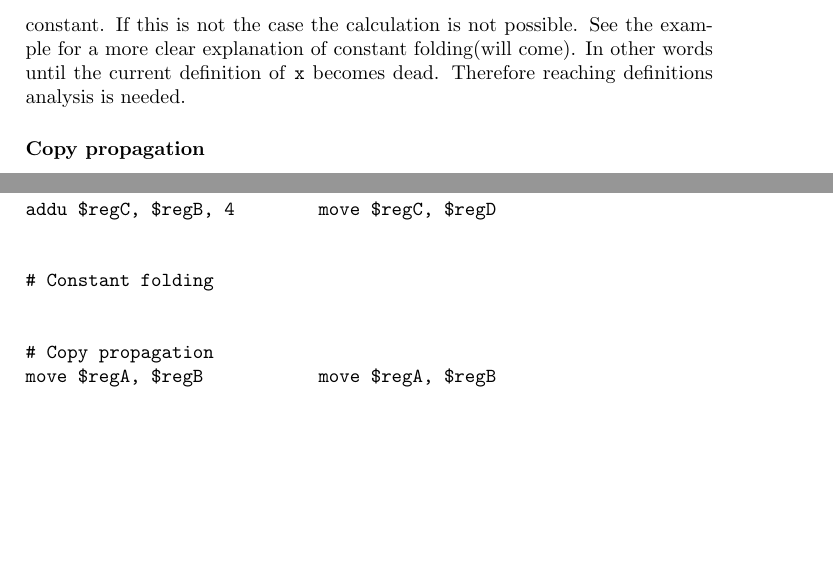
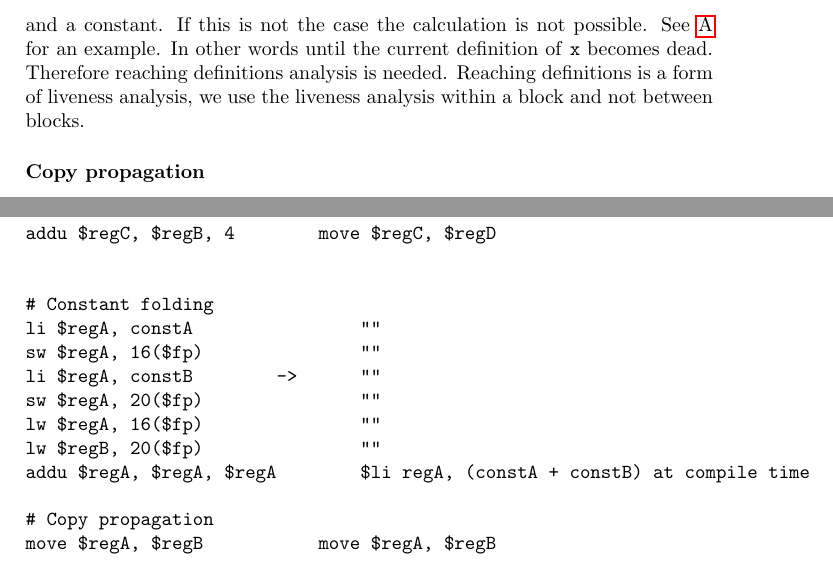
Before and after one commit to taddeus/peephole, a LaTeX document (report/report.tex): two parts of pages 4 and 7 of 7, joined at a grey line, cut so that both start at the same text, the shorter picture padded with empty space. Compiled offline with pdfLaTeX.

Commit message:
worked on report constant folding part

```diff
--- a/report/report.tex
+++ b/report/report.tex
@@ -126,9 +126,10 @@ calculated at compile time. If a value x is assigned to a certain value, lets
 say 10, than all next occurences of \texttt{x} are replaced by 10 until a
 redefinition of x. Arithmetics in Assembly are always performed between two
 variables or a variable and a constant. If this is not the case the calculation
-is not possible. See the example for a more clear explanation of constant
-folding(will come). In other words until the current definition of \texttt{x}
-becomes dead. Therefore reaching definitions analysis is needed.
+is not possible. See \ref{opt} for an example. In other words until the current
+definition of \texttt{x} becomes dead. Therefore reaching definitions analysis is
+needed. Reaching definitions is a form of liveness analysis, we use the liveness
+analysis within a block and not between blocks.
 
 \subsubsection*{Copy propagation}
 
@@ -305,7 +306,13 @@ addu $regC, $regB, 4        move $regC, $regD
 
 
 # Constant folding
-
+li $regA, constA                ""
+sw $regA, 16($fp)               ""
+li $regA, constB        ->      ""
+sw $regA, 20($fp)               ""
+lw $regA, 16($fp)               ""
+lw $regB, 20($fp)               ""
+addu $regA, $regA, $regA        $li regA, (constA + constB) at compile time
 
 # Copy propagation
 move $regA, $regB           move $regA, $regB
```
